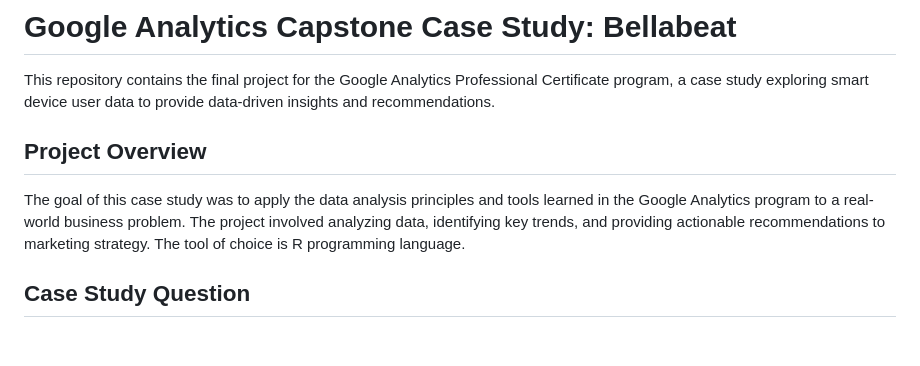
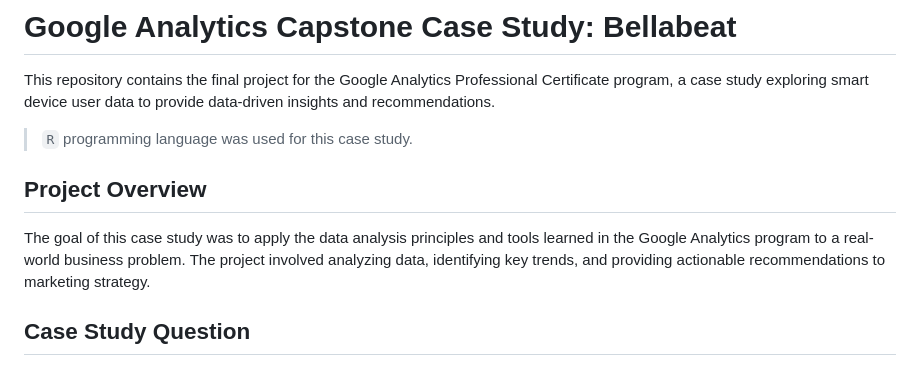
Before and after one commit to lamvinam/bellabeat_case_study, a Markdown page: README.md, the part around the change. Rendered like a GitHub page; blank space fills up the shorter version.

```diff
--- a/README.md
+++ b/README.md
@@ -2,13 +2,13 @@
 
 This repository contains the final project for the Google Analytics Professional Certificate program,
 a case study exploring smart device user data to provide data-driven insights and recommendations.
+>`R` programming language was used for this case study.
 
 ## Project Overview
 
 The goal of this case study was to apply the data analysis principles and tools learned in
 the Google Analytics program to a real-world business problem.
 The project involved analyzing data, identifying key trends, and providing actionable recommendations to marketing strategy.
-The tool of choice is R programming language.
 
 ## Case Study Question
 
```
